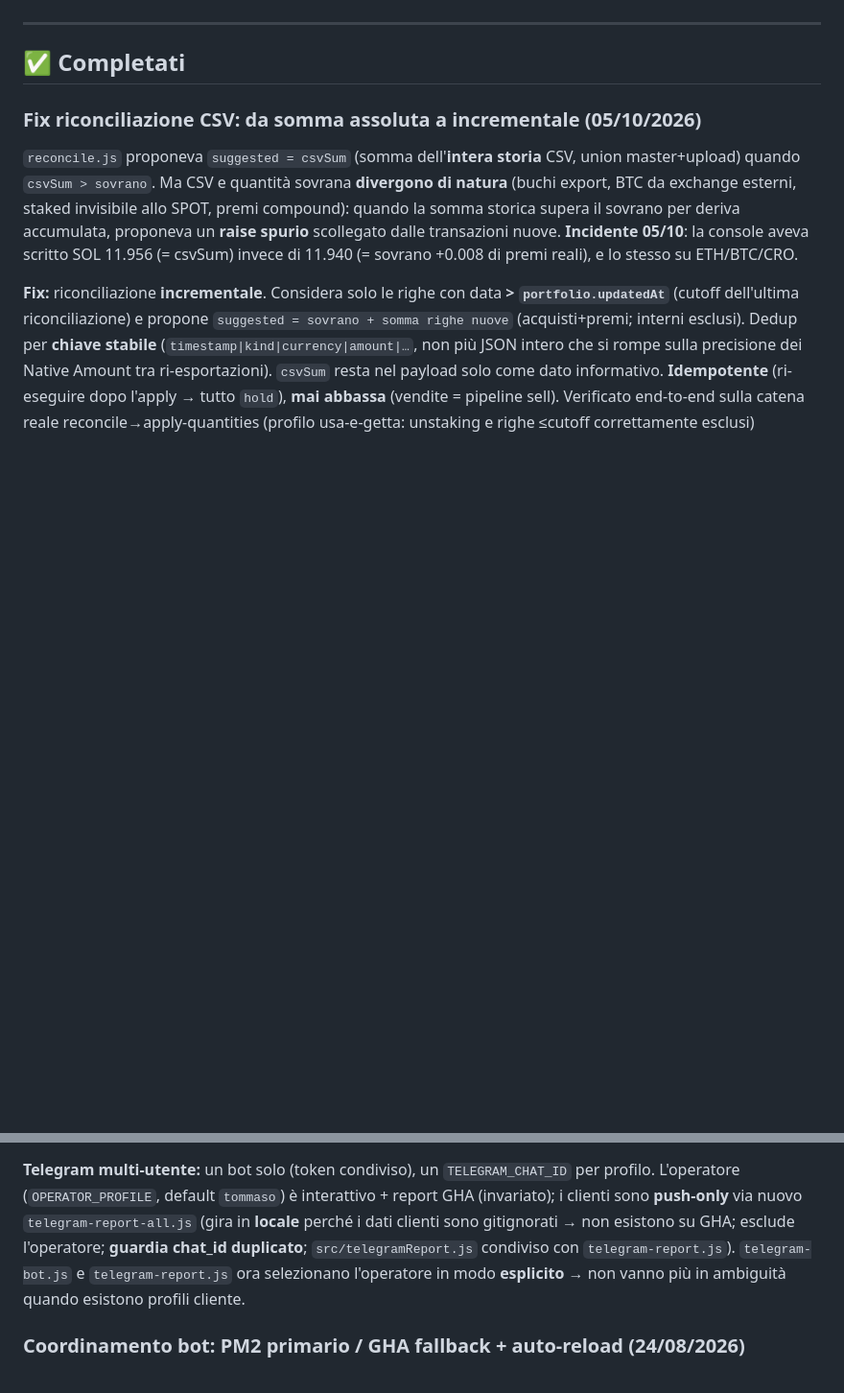
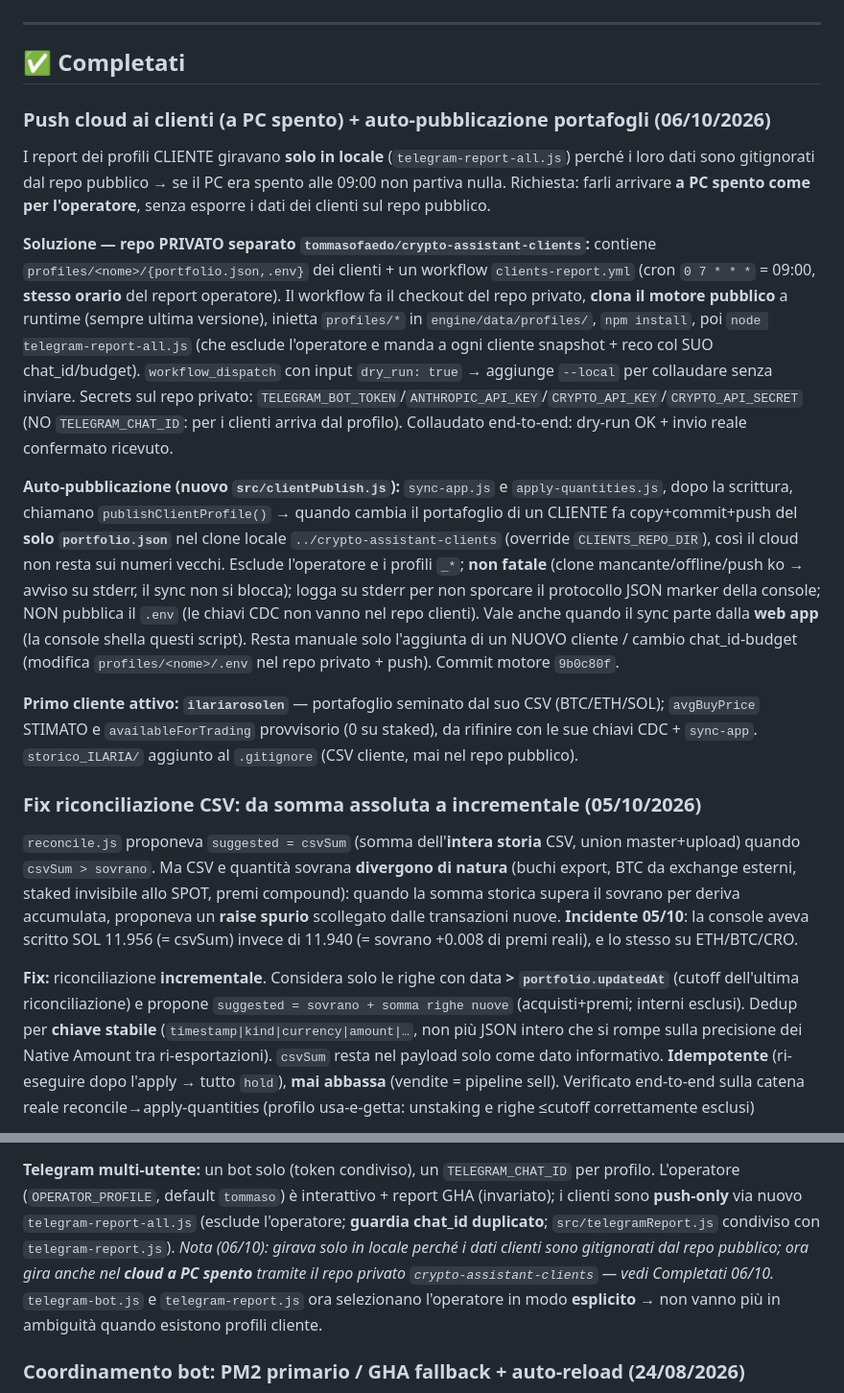
Before and after one commit to tommasofaedo/crypto-assistant, a Markdown page: ROADMAP.md, 2 parts joined by grey strips. Shown at 96% size. GitHub-like rendering; blank space fills up the shorter version.

Commit message:
Docs: ROADMAP — push cloud clienti a PC spento + auto-pubblicazione (06/10)
Nuova voce Completati 06/10: repo privato crypto-assistant-clients con
workflow cron 09:00 (clona il motore, inietta i profili), e auto-publish del
portfolio.json dei clienti via src/clientPublish.js in sync-app/apply-quantities.
Primo cliente: ilariarosolen. Nota di rimando sulla voce 02/10.

Co-Authored-By: Claude Opus 4.8 <noreply@anthropic.com>
Claude-Session: https://claude.ai/code/session_016gGJ4sAvYrmHfGtnCnnRbz

```diff
--- a/ROADMAP.md
+++ b/ROADMAP.md
@@ -5,6 +5,35 @@ Miglioramenti pianificati, in ordine di priorità.
 ---
 
 ## ✅ Completati
+
+### Push cloud ai clienti (a PC spento) + auto-pubblicazione portafogli (06/10/2026)
+I report dei profili CLIENTE giravano **solo in locale** (`telegram-report-all.js`) perché i loro
+dati sono gitignorati dal repo pubblico → se il PC era spento alle 09:00 non partiva nulla. Richiesta:
+farli arrivare **a PC spento come per l'operatore**, senza esporre i dati dei clienti sul repo pubblico.
+
+**Soluzione — repo PRIVATO separato `tommasofaedo/crypto-assistant-clients`:** contiene
+`profiles/<nome>/{portfolio.json,.env}` dei clienti + un workflow `clients-report.yml` (cron
+`0 7 * * *` = 09:00, **stesso orario** del report operatore). Il workflow fa il checkout del repo
+privato, **clona il motore pubblico** a runtime (sempre ultima versione), inietta `profiles/*` in
+`engine/data/profiles/`, `npm install`, poi `node telegram-report-all.js` (che esclude l'operatore
+e manda a ogni cliente snapshot + reco col SUO chat_id/budget). `workflow_dispatch` con input
+`dry_run: true` → aggiunge `--local` per collaudare senza inviare. Secrets sul repo privato:
+`TELEGRAM_BOT_TOKEN`/`ANTHROPIC_API_KEY`/`CRYPTO_API_KEY`/`CRYPTO_API_SECRET` (NO `TELEGRAM_CHAT_ID`:
+per i clienti arriva dal profilo). Collaudato end-to-end: dry-run OK + invio reale confermato ricevuto.
+
+**Auto-pubblicazione (nuovo `src/clientPublish.js`):** `sync-app.js` e `apply-quantities.js`, dopo
+la scrittura, chiamano `publishClientProfile()` → quando cambia il portafoglio di un CLIENTE fa
+copy+commit+push del **solo `portfolio.json`** nel clone locale `../crypto-assistant-clients`
+(override `CLIENTS_REPO_DIR`), così il cloud non resta sui numeri vecchi. Esclude l'operatore e i
+profili `_*`; **non fatale** (clone mancante/offline/push ko → avviso su stderr, il sync non si
+blocca); logga su stderr per non sporcare il protocollo JSON marker della console; NON pubblica il
+`.env` (le chiavi CDC non vanno nel repo clienti). Vale anche quando il sync parte dalla **web app**
+(la console shella questi script). Resta manuale solo l'aggiunta di un NUOVO cliente / cambio
+chat_id-budget (modifica `profiles/<nome>/.env` nel repo privato + push). Commit motore `9b0c80f`.
+
+**Primo cliente attivo: `ilariarosolen`** — portafoglio seminato dal suo CSV (BTC/ETH/SOL);
+`avgBuyPrice` STIMATO e `availableForTrading` provvisorio (0 su staked), da rifinire con le sue
+chiavi CDC + `sync-app`. `storico_ILARIA/` aggiunto al `.gitignore` (CSV cliente, mai nel repo pubblico).
 
 ### Fix riconciliazione CSV: da somma assoluta a incrementale (05/10/2026)
 `reconcile.js` proponeva `suggested = csvSum` (somma dell'**intera storia** CSV, union
@@ -66,9 +95,10 @@ portafogli). F1 consigli + storico, F2 upload CSV + riconciliazione (proposta),
 
 **Telegram multi-utente:** un bot solo (token condiviso), un `TELEGRAM_CHAT_ID` per profilo.
 L'operatore (`OPERATOR_PROFILE`, default `tommaso`) è interattivo + report GHA (invariato); i
-clienti sono **push-only** via nuovo `telegram-report-all.js` (gira in **locale** perché i dati
-clienti sono gitignorati → non esistono su GHA; esclude l'operatore; **guardia chat_id
-duplicato**; `src/telegramReport.js` condiviso con `telegram-report.js`). `telegram-bot.js` e
+clienti sono **push-only** via nuovo `telegram-report-all.js` (esclude l'operatore; **guardia chat_id
+duplicato**; `src/telegramReport.js` condiviso con `telegram-report.js`). _Nota (06/10): girava solo
+in locale perché i dati clienti sono gitignorati dal repo pubblico; ora gira anche nel **cloud a PC
+spento** tramite il repo privato `crypto-assistant-clients` — vedi Completati 06/10._ `telegram-bot.js` e
 `telegram-report.js` ora selezionano l'operatore in modo **esplicito** → non vanno più in
 ambiguità quando esistono profili cliente.
 
```
